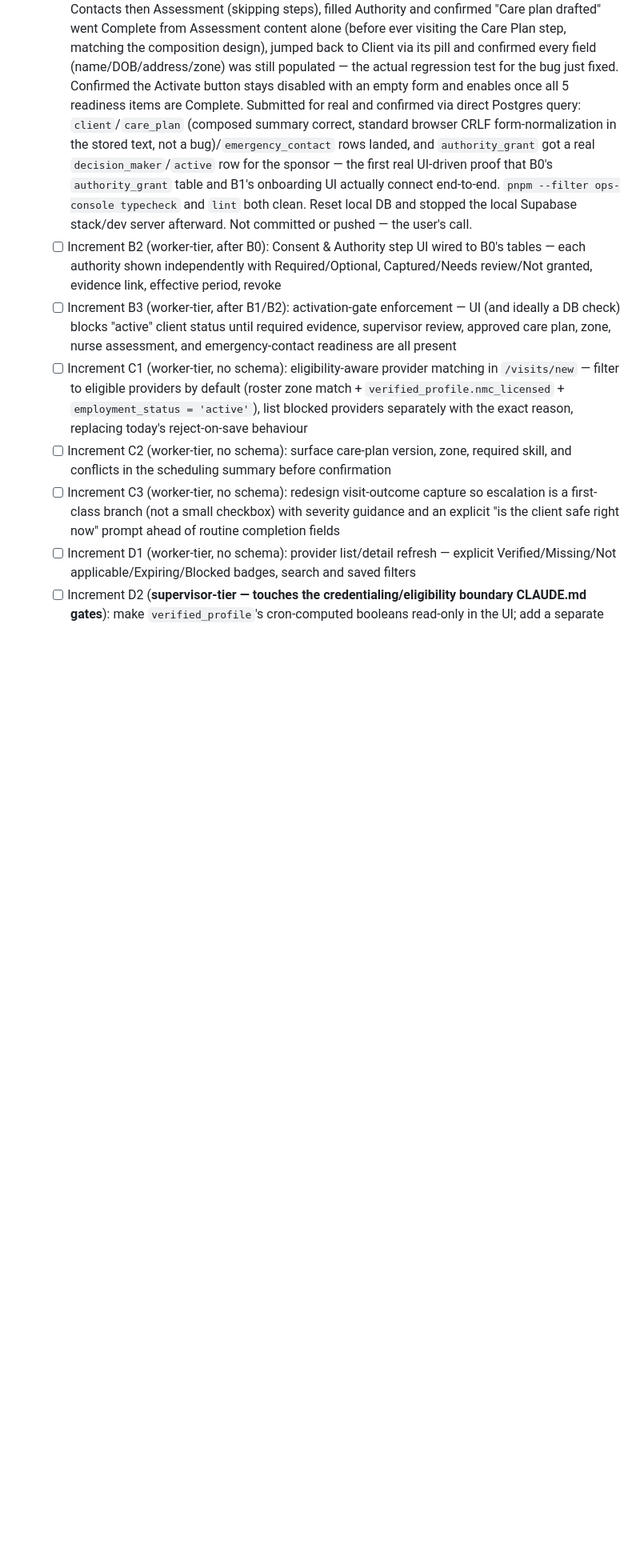
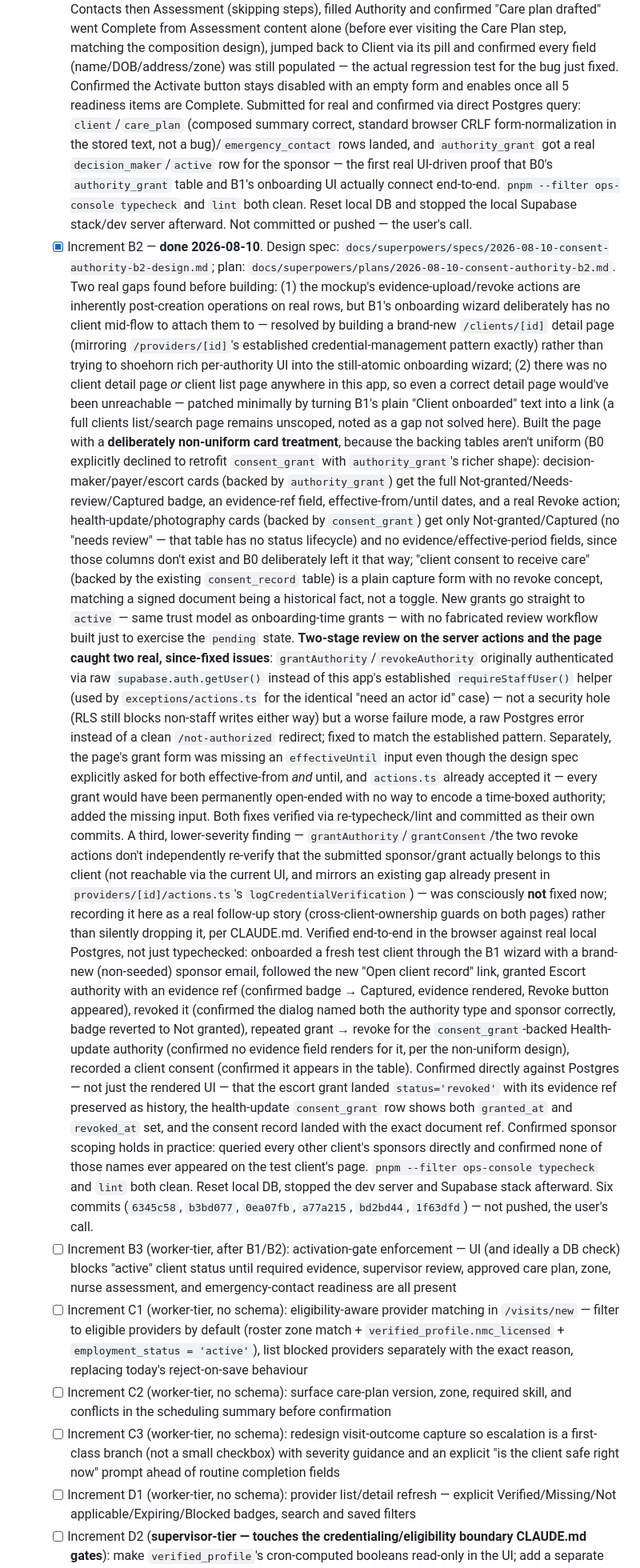
Before and after one commit to tx3805843/carebridge, a Markdown page: carebridge-roadmap.md, the part around one of its changes. Shown at 80% size. GitHub-like rendering; blank space fills up the shorter version.

Commit message:
Roadmap: close Increment B2, next up Increment B3
Also commits the B2 design spec (cited by the roadmap entry above, needs
to exist in git history, not just the working tree — same reasoning as
the B0 spec/plan commit earlier this session).

Co-Authored-By: Claude Sonnet 5 <noreply@anthropic.com>

```diff
--- a/carebridge-roadmap.md
+++ b/carebridge-roadmap.md
@@ -129,7 +129,10 @@ Last updated: 2026-08-10 (session end) — **Phase 1 app-code-complete, 2 of 3 e
   - [x] Increment B1 — **done 2026-08-10**. Design spec: `docs/superpowers/specs/2026-08-10-onboarding-wizard-b1-design.md`. Went through brainstorm → spec (writing-plans skipped, small enough to implement directly) rather than the full B0-style plan/subagent cycle, given this is worker-tier UI-only work with no schema/security boundary. Corrected two gaps in the roadmap's own framing before building: (1) the mockup shows a real server-persisted draft (client exists mid-flow, editable across sessions) — building that for real needs a `client.status` column and rewriting the atomic onboarding RPC into per-step writes, reintroducing the exact orphaned-client risk that RPC was built to eliminate (`20260810050000_transactional_client_onboarding.sql`); kept the draft entirely client-side instead, one atomic submit at Activate via the same unchanged `onboard_client_with_care_team` RPC — zero schema change, stays worker-tier as labeled; (2) the mockup's "Assessment" step has no matching schema field anywhere (`care_plan` only has `summary`/`effective_from`/`review_due_at`) — added structured assessment prompts (mobility/medication/dietary-behavioral needs) that compose with the care-plan step's plan-of-action text into one string sent as the RPC's existing `p_care_summary` parameter, no new column.
     Rebuilt `apps/ops-console/app/clients/new/client-form.tsx` as a 6-step wizard (Client, Contacts, Assessment, Authority, Care plan, Activate) inside one `<form>` — steps stay mounted with `hidden` (not conditionally unmounted) so uncontrolled input values survive Next/Back/step-pill navigation; a `FormData` snapshot recomputed on every `change` event drives a live sidebar (draft client name/DOB, a 5-item readiness checklist) and gates the Activate button, all client-side. **Found and fixed a real bug during my own build, before it ever reached the browser**: the first draft used `{step === N ? <fieldset>...</fieldset> : null}` conditional rendering, which unmounts (and destroys) a step's DOM/values when navigating away — exactly defeating the uncontrolled-DOM persistence the whole design depends on. Caught by re-reading my own draft, fixed to always-mounted + `hidden` before any testing. Deliberately does **not** include the mockup's "Supervisor review"/"Approved care plan" pending states — no approval workflow exists anywhere in this schema, and simulating one would repeat the exact dishonest-UI pattern Increment A0 already fixed once (the false "Send invite" promise). The rich per-authority-type Consent & Authority cards (evidence, effective period, revoke, escort, photography) stay out of scope — that's Increment B2.
     Verified for real in the browser, not just typechecked: local Supabase, drove the actual wizard as `coordinator1` — filled Client, jumped via step pills to Contacts then Assessment (skipping steps), filled Authority and confirmed "Care plan drafted" went Complete from Assessment content alone (before ever visiting the Care Plan step, matching the composition design), jumped back to Client via its pill and confirmed every field (name/DOB/address/zone) was still populated — the actual regression test for the bug just fixed. Confirmed the Activate button stays disabled with an empty form and enables once all 5 readiness items are Complete. Submitted for real and confirmed via direct Postgres query: `client`/`care_plan` (composed summary correct, standard browser CRLF form-normalization in the stored text, not a bug)/`emergency_contact` rows landed, and `authority_grant` got a real `decision_maker`/`active` row for the sponsor — the first real UI-driven proof that B0's `authority_grant` table and B1's onboarding UI actually connect end-to-end. `pnpm --filter ops-console typecheck` and `lint` both clean. Reset local DB and stopped the local Supabase stack/dev server afterward. Not committed or pushed — the user's call.
-  - [ ] Increment B2 (worker-tier, after B0): Consent & Authority step UI wired to B0's tables — each authority shown independently with Required/Optional, Captured/Needs review/Not granted, evidence link, effective period, revoke
+  - [x] Increment B2 — **done 2026-08-10**. Design spec: `docs/superpowers/specs/2026-08-10-consent-authority-b2-design.md`; plan: `docs/superpowers/plans/2026-08-10-consent-authority-b2.md`. Two real gaps found before building: (1) the mockup's evidence-upload/revoke actions are inherently post-creation operations on real rows, but B1's onboarding wizard deliberately has no client mid-flow to attach them to — resolved by building a brand-new `/clients/[id]` detail page (mirroring `/providers/[id]`'s established credential-management pattern exactly) rather than trying to shoehorn rich per-authority UI into the still-atomic onboarding wizard; (2) there was no client detail page *or* client list page anywhere in this app, so even a correct detail page would've been unreachable — patched minimally by turning B1's plain "Client onboarded" text into a link (a full clients list/search page remains unscoped, noted as a gap not solved here).
+    Built the page with a **deliberately non-uniform card treatment**, because the backing tables aren't uniform (B0 explicitly declined to retrofit `consent_grant` with `authority_grant`'s richer shape): decision-maker/payer/escort cards (backed by `authority_grant`) get the full Not-granted/Needs-review/Captured badge, an evidence-ref field, effective-from/until dates, and a real Revoke action; health-update/photography cards (backed by `consent_grant`) get only Not-granted/Captured (no "needs review" — that table has no status lifecycle) and no evidence/effective-period fields, since those columns don't exist and B0 deliberately left it that way; "client consent to receive care" (backed by the existing `consent_record` table) is a plain capture form with no revoke concept, matching a signed document being a historical fact, not a toggle. New grants go straight to `active` — same trust model as onboarding-time grants — with no fabricated review workflow built just to exercise the `pending` state.
+    **Two-stage review on the server actions and the page caught two real, since-fixed issues**: `grantAuthority`/`revokeAuthority` originally authenticated via raw `supabase.auth.getUser()` instead of this app's established `requireStaffUser()` helper (used by `exceptions/actions.ts` for the identical "need an actor id" case) — not a security hole (RLS still blocks non-staff writes either way) but a worse failure mode, a raw Postgres error instead of a clean `/not-authorized` redirect; fixed to match the established pattern. Separately, the page's grant form was missing an `effectiveUntil` input even though the design spec explicitly asked for both effective-from *and* until, and `actions.ts` already accepted it — every grant would have been permanently open-ended with no way to encode a time-boxed authority; added the missing input. Both fixes verified via re-typecheck/lint and committed as their own commits. A third, lower-severity finding — `grantAuthority`/`grantConsent`/the two revoke actions don't independently re-verify that the submitted sponsor/grant actually belongs to this client (not reachable via the current UI, and mirrors an existing gap already present in `providers/[id]/actions.ts`'s `logCredentialVerification`) — was consciously **not** fixed now; recording it here as a real follow-up story (cross-client-ownership guards on both pages) rather than silently dropping it, per CLAUDE.md.
+    Verified end-to-end in the browser against real local Postgres, not just typechecked: onboarded a fresh test client through the B1 wizard with a brand-new (non-seeded) sponsor email, followed the new "Open client record" link, granted Escort authority with an evidence ref (confirmed badge → Captured, evidence rendered, Revoke button appeared), revoked it (confirmed the dialog named both the authority type and sponsor correctly, badge reverted to Not granted), repeated grant → revoke for the `consent_grant`-backed Health-update authority (confirmed no evidence field renders for it, per the non-uniform design), recorded a client consent (confirmed it appears in the table). Confirmed directly against Postgres — not just the rendered UI — that the escort grant landed `status='revoked'` with its evidence ref preserved as history, the health-update `consent_grant` row shows both `granted_at` and `revoked_at` set, and the consent record landed with the exact document ref. Confirmed sponsor scoping holds in practice: queried every other client's sponsors directly and confirmed none of those names ever appeared on the test client's page. `pnpm --filter ops-console typecheck` and `lint` both clean. Reset local DB, stopped the dev server and Supabase stack afterward. Six commits (`6345c58`, `b3bd077`, `0ea07fb`, `a77a215`, `bd2bd44`, `1f63dfd`) — not pushed, the user's call.
   - [ ] Increment B3 (worker-tier, after B1/B2): activation-gate enforcement — UI (and ideally a DB check) blocks "active" client status until required evidence, supervisor review, approved care plan, zone, nurse assessment, and emergency-contact readiness are all present
   - [ ] Increment C1 (worker-tier, no schema): eligibility-aware provider matching in `/visits/new` — filter to eligible providers by default (roster zone match + `verified_profile.nmc_licensed` + `employment_status = 'active'`), list blocked providers separately with the exact reason, replacing today's reject-on-save behaviour
   - [ ] Increment C2 (worker-tier, no schema): surface care-plan version, zone, required skill, and conflicts in the scheduling summary before confirmation
```
Also changed, not shown: other parts of carebridge-roadmap.md (+1 -1 lines), 1 other file.
